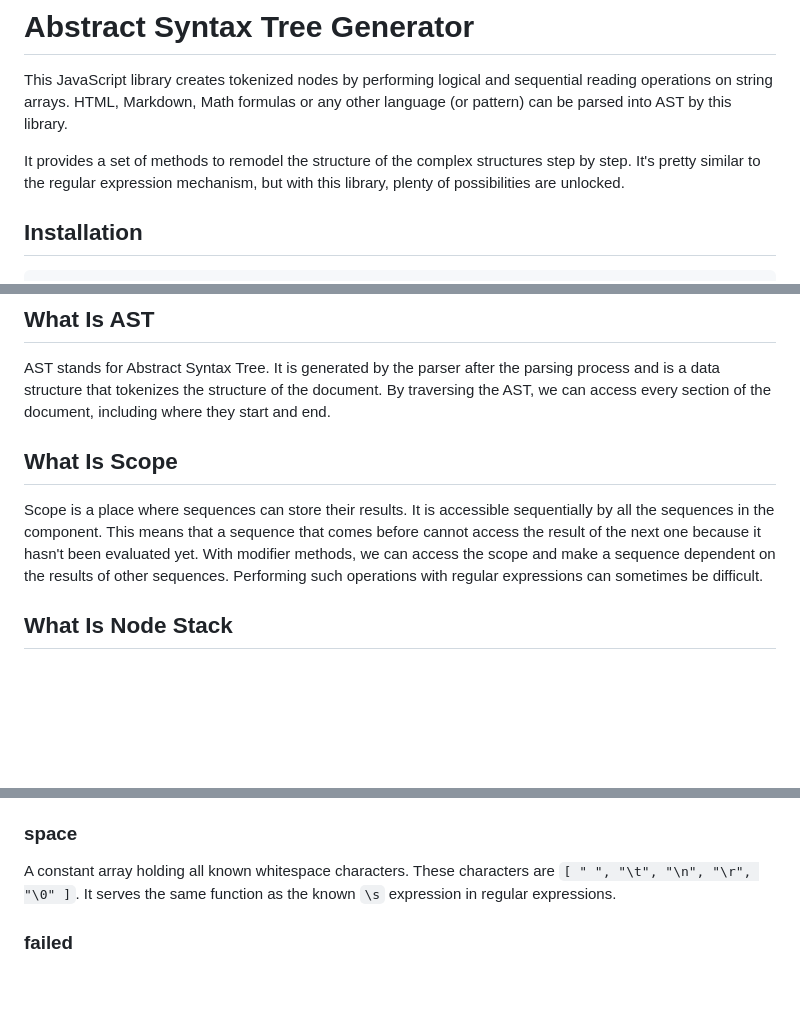
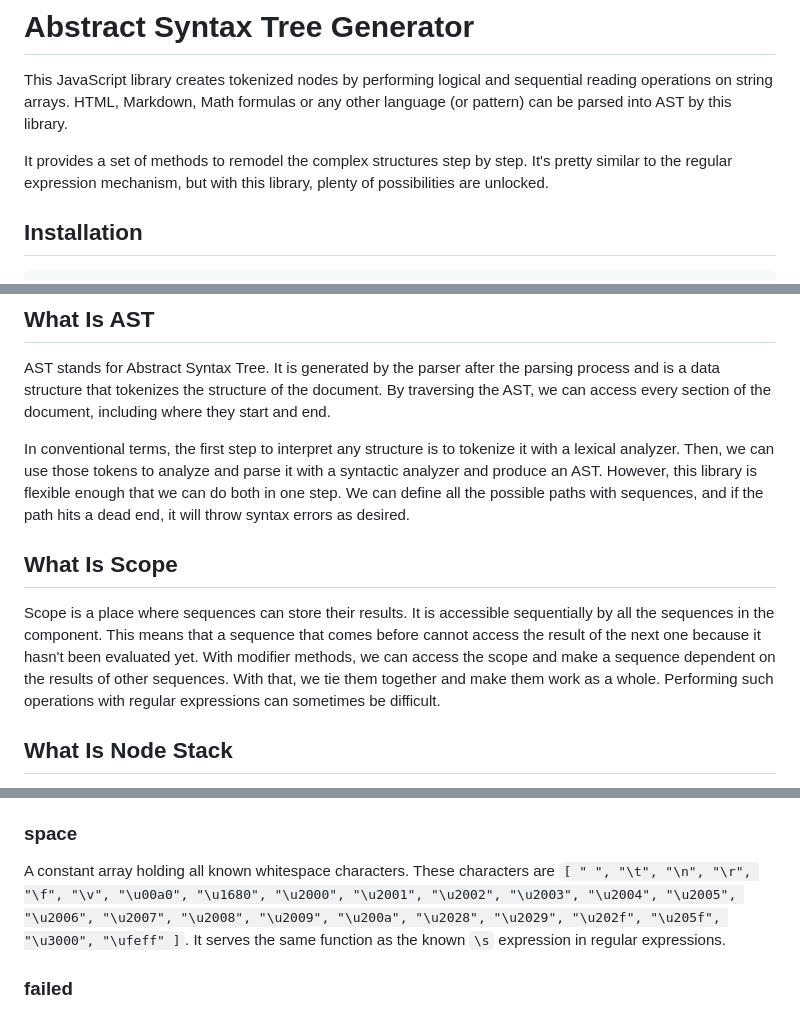
Before and after one commit to ismailceylan/ast-generator, a Markdown page: README.md, 3 parts joined by grey strips. GitHub-like rendering; blank space fills up the shorter version.

Commit message:
docs(readme): improvements

```diff
--- a/README.md
+++ b/README.md
@@ -1,7 +1,7 @@
 # Abstract Syntax Tree Generator
 This JavaScript library creates tokenized nodes by performing logical and sequential reading operations on string arrays. HTML, Markdown, Math formulas or any other language (or pattern) can be parsed into AST by this library.
 
-It provides a set of methods to remodel the structure of the complex structures step by step. It's pretty similar to the regular expression mechanism, but with this library, plenty of possibilities are unlocked.
+It provides a set of methods to remodel the complex structures step by step. It's pretty similar to the regular expression mechanism, but with this library, plenty of possibilities are unlocked.
 
 ## Installation
 
@@ -69,8 +69,10 @@ Sequences have modifier methods to give them shape. For example, `as`, `name`, `
 ## What Is AST
 AST stands for Abstract Syntax Tree. It is generated by the parser after the parsing process and is a data structure that tokenizes the structure of the document. By traversing the AST, we can access every section of the document, including where they start and end.
 
+In conventional terms, the first step to interpret any structure is to tokenize it with a lexical analyzer. Then, we can use those tokens to analyze and parse it with a syntactic analyzer and produce an AST. However, this library is flexible enough that we can do both in one step. We can define all the possible paths with sequences, and if the path hits a dead end, it will throw syntax errors as desired.
+
 ## What Is Scope
-Scope is a place where sequences can store their results. It is accessible sequentially by all the sequences in the component. This means that a sequence that comes before cannot access the result of the next one because it hasn't been evaluated yet. With modifier methods, we can access the scope and make a sequence dependent on the results of other sequences. Performing such operations with regular expressions can sometimes be difficult.
+Scope is a place where sequences can store their results. It is accessible sequentially by all the sequences in the component. This means that a sequence that comes before cannot access the result of the next one because it hasn't been evaluated yet. With modifier methods, we can access the scope and make a sequence dependent on the results of other sequences. With that, we tie them together and make them work as a whole. Performing such operations with regular expressions can sometimes be difficult.
 
 ## What Is Node Stack
 Node stack is a class to manage sequentially created nodes. It extends the native JavaScript Array constructor, making it array-like. It can push, pop, and get nodes from the stack. Additionally, it can append any amount of bytes to the latest text node. If the latest node in the stack is not a text node, a new one will be created with the given bytes. It also supports rollback for text nodes, enabling cleanup for failed components. We never directly see or manipulate this object; it is completely managed by the parser, but knowing how it works can make a difference.
@@ -94,7 +96,7 @@ Matches the beginning of a line. In other words, the cursor points to a `\n` cha
 Matches the end of a line. However, unlike the `newline` symbol, it does not match with `\n`. For example, the cursor is on the `x` character, and the next byte is a `\n` character. This situation is interpreted as the end of a line. If this irrelevant character is skipped, the cursor moves to the `\n` character. At this stage, if another sequence is targeting the `newline` symbol for matching, it will also succeed. In summary, it indicates that the cursor is pointing to the last character of a line.
 
 ### space
-A constant array holding all known whitespace characters. These characters are `[ " ", "\t", "\n", "\r", "\0" ]`. It serves the same function as the known `\s` expression in regular expressions.
+A constant array holding all known whitespace characters. These characters are `[ " ", "\t", "\n", "\r", "\f", "\v", "\u00a0", "\u1680", "\u2000", "\u2001", "\u2002", "\u2003", "\u2004", "\u2005", "\u2006", "\u2007", "\u2008", "\u2009", "\u200a", "\u2028", "\u2029", "\u202f", "\u205f", "\u3000", "\ufeff" ]`. It serves the same function as the known `\s` expression in regular expressions.
 
 ### failed
 This symbol is returned and also placed on the scope when sequences fail to fulfill their committed tasks. For example, if a sequence declares that it will activate when the preceding sequence fails, we can use the expression `until(target).is("beforeName", failed)`.
```
Also changed, not shown: other parts of README.md (+1 -2 lines).
